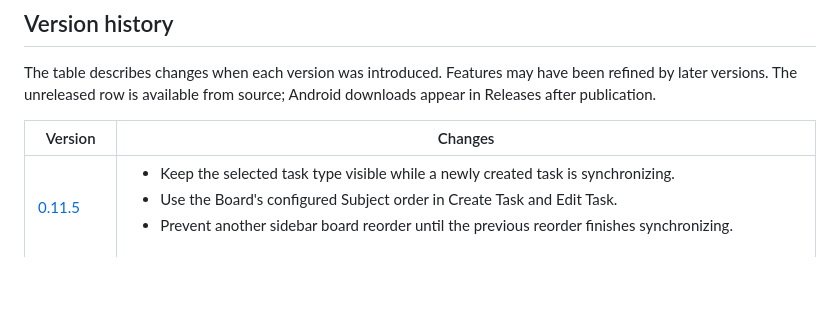
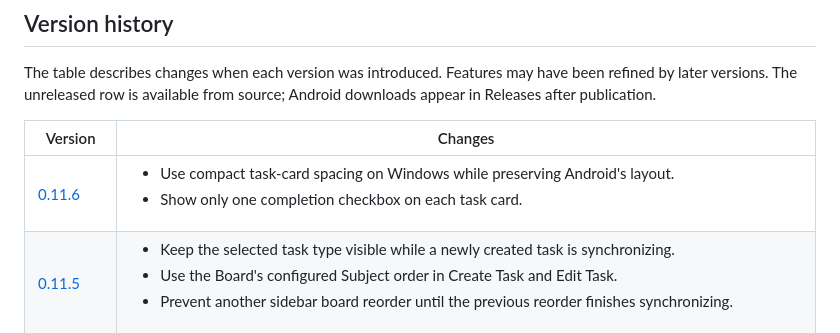
Before and after one commit to macorisd/microplanner, a Markdown page: README.md, the part around the change. Rendered like a GitHub page; blank space fills up the shorter version.

Commit message:
docs: add 0.11.6 release history

```diff
--- a/README.md
+++ b/README.md
@@ -61,6 +61,7 @@ Android downloads appear in Releases after publication.
 <!-- release-history:start -->
 | Version | Changes |
 | --- | --- |
+| [0.11.6](https://github.com/macorisd/microplanner/releases/tag/v0.11.6) | <ul><li>Use compact task-card spacing on Windows while preserving Android's layout.</li><li>Show only one completion checkbox on each task card.</li></ul> |
 | [0.11.5](https://github.com/macorisd/microplanner/releases/tag/v0.11.5) | <ul><li>Keep the selected task type visible while a newly created task is synchronizing.</li><li>Use the Board's configured Subject order in Create Task and Edit Task.</li><li>Prevent another sidebar board reorder until the previous reorder finishes synchronizing.</li></ul> |
 | [0.11.4](https://github.com/macorisd/microplanner/releases/tag/v0.11.4) | <ul><li>Standardize rounded form actions with balanced fixed footers on Windows and Android, including small screens and keyboards.</li><li>Use consistent Create, Save changes and Delete labels, including Delete Completed tasks.</li><li>Keep Cancel compact and aligned with the proceed action, with equal visible bottom and right margins throughout forms and date/time pickers.</li><li>Use consistent footer margins throughout Windows and Android forms, with Android matching Edit Board.</li><li>Reduce icon-picker footer spacing and give default-list selection a right-aligned Cancel button.</li><li>Remove excessive blank space before form actions, including task editors and manual date/time entry; keep validation stable.</li><li>Remove in-app sign-in cancellation and retain retry after failure.</li><li>Apply the same action conventions to saved drafts, confirmations and limit messages.</li><li>Keep dropped boards in their new order throughout synchronization.</li><li>Disable sidebar board reordering while board changes are syncing.</li></ul> |
 | [0.11.3](https://github.com/macorisd/microplanner/releases/tag/v0.11.3) | <ul><li>Place Task type after Subject and before Deadline in task creation and editing forms.</li><li>Focus Name in creation forms and show required-name feedback after leaving or clearing the field.</li><li>Prevent duplicate board, subject and task type names.</li><li>Keep subject spacing compact and square task type icons aligned beside names at matching heights on Android.</li><li>Keep Edit Board actions centered in a compact fixed footer.</li><li>Use smaller, aligned remove icons in subject and task type lists.</li><li>Center the original pastel Windows board icon button in a passive gray panel aligned with the color palette.</li><li>Animate sidebar Boards expansion and collapse.</li><li>Show a soft travelling edge light during board saves, tracing the same card perimeter on Windows and Android; pending edit/delete clicks do nothing while names still open boards.</li><li>Enlarge category reorder handles; on Android drag handles immediately and hold names to reorder, without edit tooltips.</li></ul> |
```
